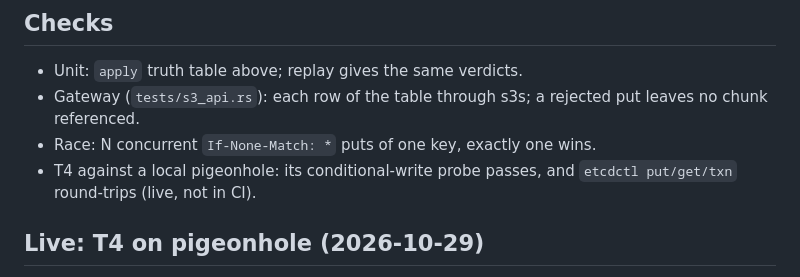
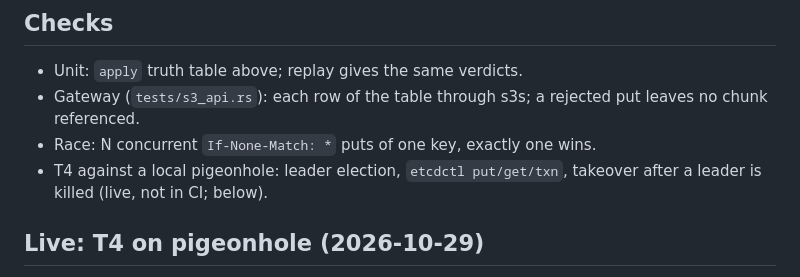
Before and after one commit to pigeonhole-project/pigeonhole, a Markdown page: docs/conditional-writes.md, the part around the change. GitHub-like rendering.

Commit message:
Docs: what the T4 check covers.
Co-Authored-By: Claude Opus 5.5 (1M context) <noreply@anthropic.com>

```diff
--- a/docs/conditional-writes.md
+++ b/docs/conditional-writes.md
@@ -75,8 +75,8 @@ disappears under a put. `S3State::VERSION` 3.
 - Gateway (`tests/s3_api.rs`): each row of the table through s3s; a rejected
   put leaves no chunk referenced.
 - Race: N concurrent `If-None-Match: *` puts of one key, exactly one wins.
-- T4 against a local pigeonhole: its conditional-write probe passes, and
-  `etcdctl put/get/txn` round-trips (live, not in CI).
+- T4 against a local pigeonhole: leader election, `etcdctl put/get/txn`,
+  takeover after a leader is killed (live, not in CI; below).
 
 ## Live: T4 on pigeonhole (2026-10-29)
 
```
